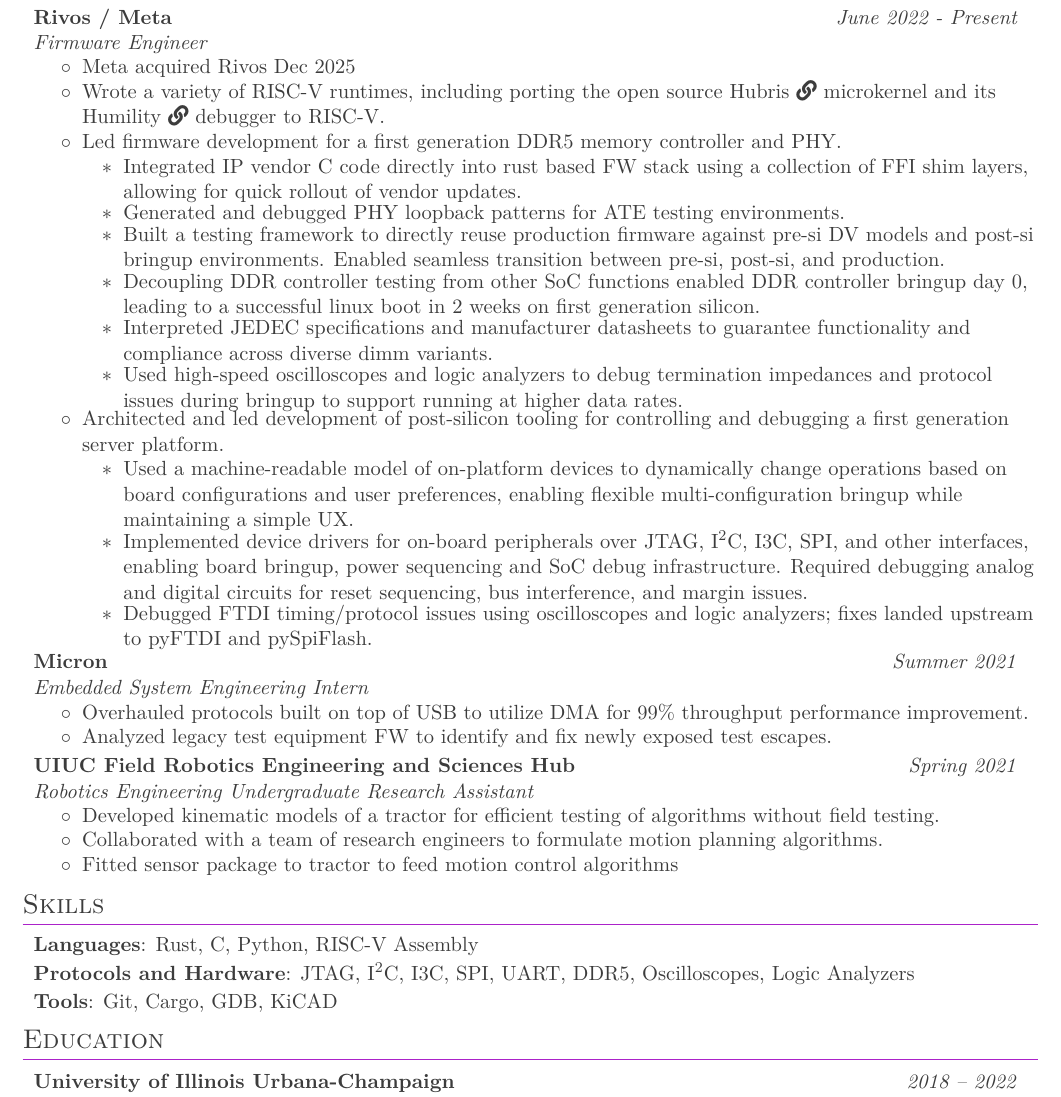
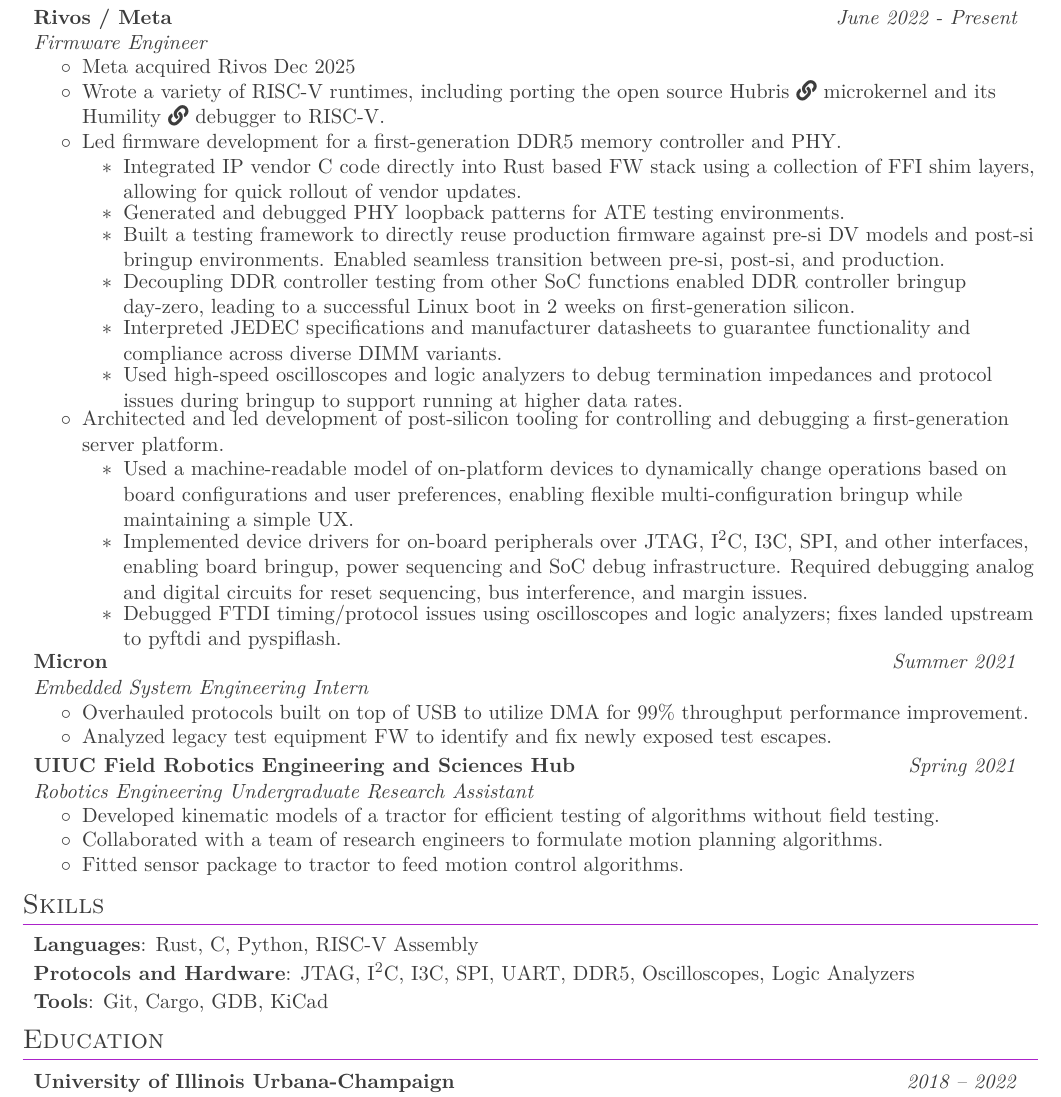
Before and after one commit to beezow/beezow.github.io, a LaTeX CV (resume/main.tex): part of the page, cut so that both start at the same text. Compiled offline with pdfLaTeX.

Commit message:
resume: misc formatting escapes

```diff
--- a/resume/main.tex
+++ b/resume/main.tex
@@ -113,22 +113,22 @@
         \resumeItem{Meta acquired Rivos Dec 2025}
         \resumeItem{Wrote a variety of RISC-V runtimes, including porting the open source Hubris \href{https://github.com/rivosinc/hubris}{\faLink[regular]} microkernel and its Humility \href{https://github.com/rivosinc/humility}{\faLink} debugger to RISC-V.}
         % \resumeItem{DDR5 Firmware and Bringup Lead}
-        \resumeItem{Led firmware development for a first generation DDR5 memory controller and PHY.}
+        \resumeItem{Led firmware development for a first-generation DDR5 memory controller and PHY.}
         \resumeItemListStart
-          \resumeItem{Integrated IP vendor C code directly into rust based FW stack using a collection of FFI shim layers, allowing for quick rollout of vendor updates.}
+          \resumeItem{Integrated IP vendor C code directly into Rust based FW stack using a collection of FFI shim layers, allowing for quick rollout of vendor updates.}
           % \resumeItem{Built debug tooling for tuning memory controller timing parameters and all dependent values.}
           \resumeItem{Generated and debugged PHY loopback patterns for ATE testing environments.}
           \resumeItem{Built a testing framework to directly reuse production firmware against pre-si DV models and post-si bringup environments. Enabled seamless transition between pre-si, post-si, and production.}
-          \resumeItem{Decoupling DDR controller testing from other SoC functions enabled DDR controller bringup day 0, leading to a successful linux boot in 2 weeks on first generation silicon.}
-          \resumeItem{Interpreted JEDEC specifications and manufacturer datasheets to guarantee functionality and compliance across diverse dimm variants.}
+          \resumeItem{Decoupling DDR controller testing from other SoC functions enabled DDR controller bringup day-zero, leading to a successful Linux boot in 2 weeks on first-generation silicon.}
+          \resumeItem{Interpreted JEDEC specifications and manufacturer datasheets to guarantee functionality and compliance across diverse DIMM variants.}
           \resumeItem{Used high-speed oscilloscopes and logic analyzers to debug termination impedances and protocol issues during bringup to support running at higher data rates.}
         \resumeItemListEnd
         % \resumeItem{Post Silicon Validation Platform Tooling}
-        \resumeItem{Architected and led development of post-silicon tooling for controlling and debugging a first generation server platform.}
+        \resumeItem{Architected and led development of post-silicon tooling for controlling and debugging a first-generation server platform.}
         \resumeItemListStart
           \resumeItem{Used a machine-readable model of on-platform devices to dynamically change operations based on board configurations and user preferences, enabling flexible multi-configuration bringup while maintaining a simple UX.}
           \resumeItem{Implemented device drivers for on-board peripherals over JTAG, I\textsuperscript{2}C, I3C, SPI, and other interfaces, enabling board bringup, power sequencing and SoC debug infrastructure.  Required debugging analog and digital circuits for reset sequencing, bus interference, and margin issues.}
-          \resumeItem{Debugged FTDI timing/protocol issues using oscilloscopes and logic analyzers; fixes landed upstream to pyFTDI and pySpiFlash.}
+          \resumeItem{Debugged FTDI timing/protocol issues using oscilloscopes and logic analyzers; fixes landed upstream to pyftdi and pyspiflash.}
         \resumeItemListEnd
       \resumeItemListEnd
 
@@ -146,7 +146,7 @@
       \resumeItemListStart
         \resumeItem{Developed kinematic models of a tractor for efficient testing of algorithms without field testing.}
         \resumeItem{Collaborated with a team of research engineers to formulate motion planning algorithms.}
-        \resumeItem{Fitted sensor package to tractor to feed motion control algorithms}
+        \resumeItem{Fitted sensor package to tractor to feed motion control algorithms.}
       \resumeItemListEnd
 
   \resumeSubHeadingListEnd
@@ -157,7 +157,7 @@
   \resumeSubHeadingListStart
     \skillsEntry{Languages}{Rust, C, Python, RISC-V Assembly}
     \skillsEntry{Protocols and Hardware}{JTAG, I\textsuperscript{2}C, I3C, SPI, UART, DDR5, Oscilloscopes, Logic Analyzers}
-    \skillsEntry{Tools}{Git, Cargo, GDB, KiCAD}
+    \skillsEntry{Tools}{Git, Cargo, GDB, KiCad}
   \resumeSubHeadingListEnd
 
 %-----------EDUCATION-----------------
```
